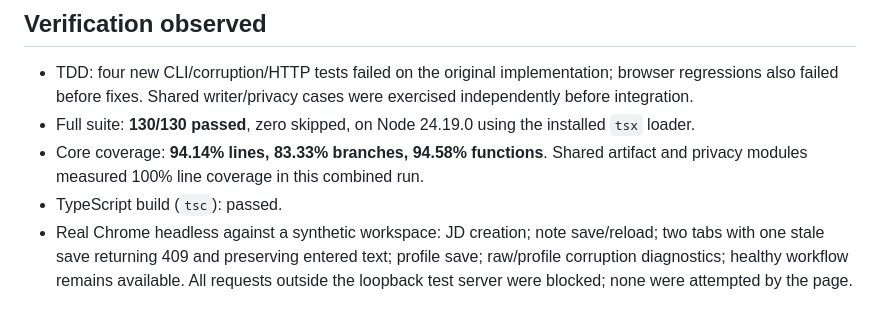
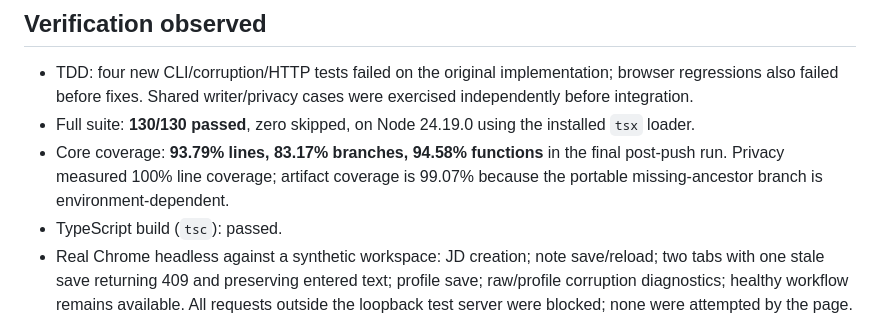
Before and after one commit to nauqpm/career-copilot, a Markdown page: reports/m1-workspace-resilience.md, the part around the change. Rendered like a GitHub page.

Commit message:
docs: align M1 coverage report with final run

```diff
--- a/reports/m1-workspace-resilience.md
+++ b/reports/m1-workspace-resilience.md
@@ -17,7 +17,7 @@
 
 - TDD: four new CLI/corruption/HTTP tests failed on the original implementation; browser regressions also failed before fixes. Shared writer/privacy cases were exercised independently before integration.
 - Full suite: **130/130 passed**, zero skipped, on Node 24.19.0 using the installed `tsx` loader.
-- Core coverage: **94.14% lines, 83.33% branches, 94.58% functions**. Shared artifact and privacy modules measured 100% line coverage in this combined run.
+- Core coverage: **93.79% lines, 83.17% branches, 94.58% functions** in the final post-push run. Privacy measured 100% line coverage; artifact coverage is 99.07% because the portable missing-ancestor branch is environment-dependent.
 - TypeScript build (`tsc`): passed.
 - Real Chrome headless against a synthetic workspace: JD creation; note save/reload; two tabs with one stale save returning 409 and preserving entered text; profile save; raw/profile corruption diagnostics; healthy workflow remains available. All requests outside the loopback test server were blocked; none were attempted by the page.
 - Executed the PowerShell runbook's copy/hash/new-root restore against synthetic data: matching relative paths and SHA-256 hashes. The automated backup fixture also reopened profile and job through existing parsers.
```
